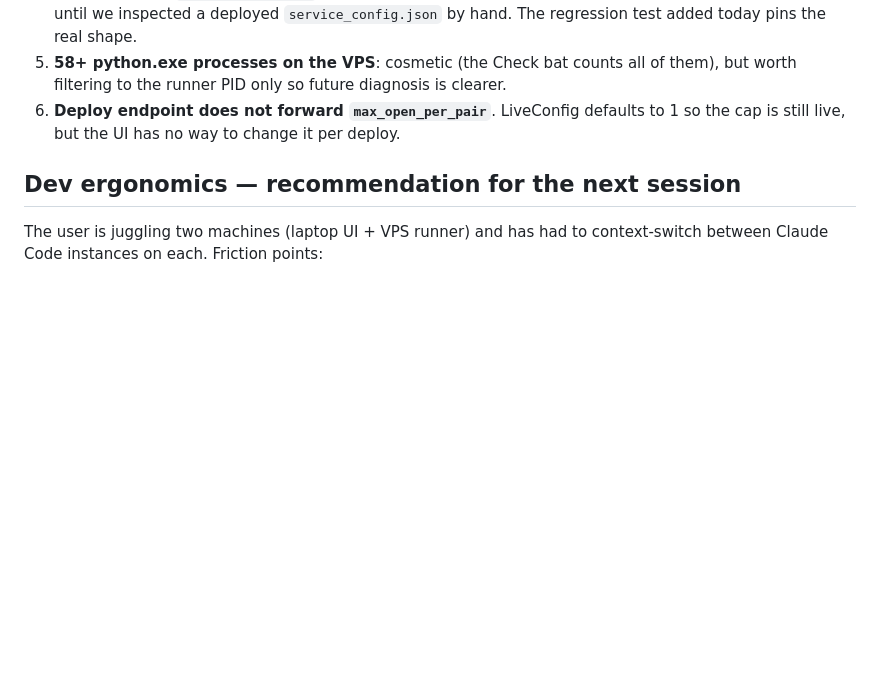
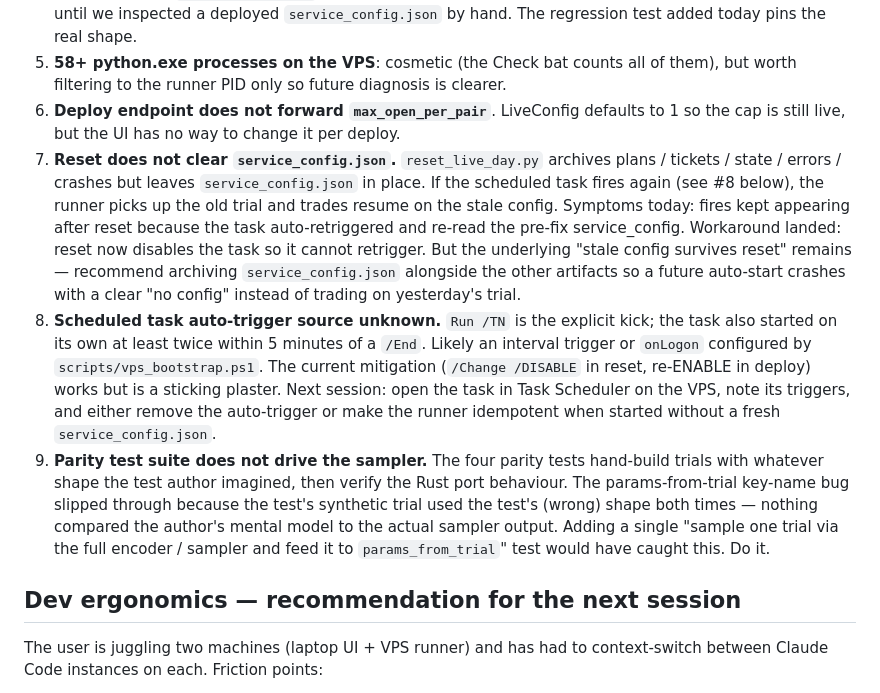
Before and after one commit to longytravel/fireforex, a Markdown page: docs/live/SESSION-2026-04-21-evening.md, the part around the change. Drawn GitHub-style; blank space fills up the shorter version.

Commit message:
docs: add three more known gaps to tonight's handover
Missed three items on the first pass. Adding:

- Reset does not archive service_config.json. If the scheduled task
  auto-triggers (see below), the runner starts on the stale trial.
  Workaround landed (task is disabled on reset) but the stale-config
  root cause remains. Recommendation: archive service_config alongside
  the other artifacts so a cold start without a fresh config fails
  loudly instead of trading.

- Scheduled task has an auto-trigger source we have not audited.
  /End stopped it; the task restarted on its own twice within five
  minutes. Likely an interval or onLogon trigger installed by
  scripts/vps_bootstrap.ps1. Disable/enable is a patch; the proper
  fix is to audit the triggers on the VPS.

- Parity tests do not drive the sampler. Every hand-built trial in
  the suite shared the test author's (wrong) on/off path, so the
  params_from_trial key-name bug was invisible to tests. A single
  test that runs sampler.sample(ea) once and hands the output to
  params_from_trial would have caught it.

Co-Authored-By: Claude Opus 4.7 (1M context) <noreply@anthropic.com>

```diff
--- a/docs/live/SESSION-2026-04-21-evening.md
+++ b/docs/live/SESSION-2026-04-21-evening.md
@@ -110,6 +110,34 @@ All shipped to `origin/main` within the session.
 6. **Deploy endpoint does not forward `max_open_per_pair`**.
    LiveConfig defaults to 1 so the cap is still live, but the UI has
    no way to change it per deploy.
+7. **Reset does not clear `service_config.json`.** `reset_live_day.py`
+   archives plans / tickets / state / errors / crashes but leaves
+   `service_config.json` in place. If the scheduled task fires again
+   (see #8 below), the runner picks up the old trial and trades
+   resume on the stale config. Symptoms today: fires kept appearing
+   after reset because the task auto-retriggered and re-read the
+   pre-fix service_config. Workaround landed: reset now disables the
+   task so it cannot retrigger. But the underlying "stale config
+   survives reset" remains — recommend archiving `service_config.json`
+   alongside the other artifacts so a future auto-start crashes with
+   a clear "no config" instead of trading on yesterday's trial.
+8. **Scheduled task auto-trigger source unknown.** `Run /TN` is the
+   explicit kick; the task also started on its own at least twice
+   within 5 minutes of a `/End`. Likely an interval trigger or
+   `onLogon` configured by `scripts/vps_bootstrap.ps1`. The current
+   mitigation (`/Change /DISABLE` in reset, re-ENABLE in deploy) works
+   but is a sticking plaster. Next session: open the task in Task
+   Scheduler on the VPS, note its triggers, and either remove the
+   auto-trigger or make the runner idempotent when started without
+   a fresh `service_config.json`.
+9. **Parity test suite does not drive the sampler.** The four parity
+   tests hand-build trials with whatever shape the test author
+   imagined, then verify the Rust port behaviour. The params-from-trial
+   key-name bug slipped through because the test's synthetic trial
+   used the test's (wrong) shape both times — nothing compared the
+   author's mental model to the actual sampler output. Adding a
+   single "sample one trial via the full encoder / sampler and feed
+   it to `params_from_trial`" test would have caught this. Do it.
 
 ## Dev ergonomics — recommendation for the next session
 
```
